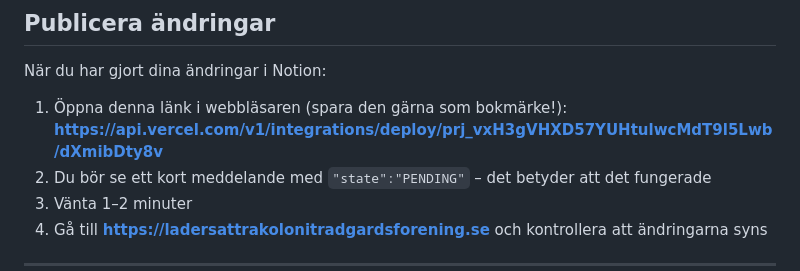
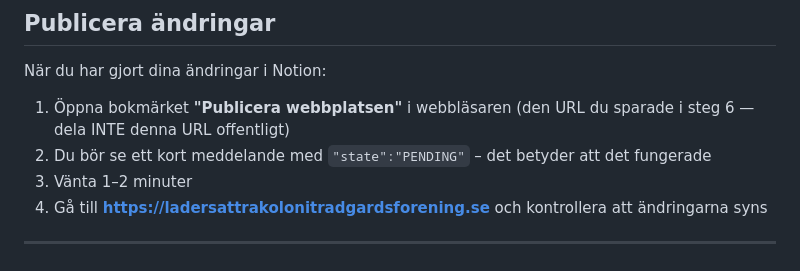
Before and after one commit to ladersattrakolonitradgardsforening/webbplats, a Markdown page: INSTRUKTIONER.md, the part around the change. Drawn GitHub-style.

Commit message:
Remove deploy hook URL from public instructions
Made-with: Cursor

```diff
--- a/INSTRUKTIONER.md
+++ b/INSTRUKTIONER.md
@@ -151,8 +151,8 @@ Denna steg kräver att någon med dator kör ett kommando en gång:
 
 När du har gjort dina ändringar i Notion:
 
-1. Öppna denna länk i webbläsaren (spara den gärna som bokmärke!):
-   **https://api.vercel.com/v1/integrations/deploy/prj_vxH3gVHXD57YUHtulwcMdT9l5Lwb/dXmibDty8v**
+1. Öppna bokmärket **"Publicera webbplatsen"** i webbläsaren
+   (den URL du sparade i steg 6 — dela INTE denna URL offentligt)
 2. Du bör se ett kort meddelande med `"state":"PENDING"` – det betyder att det fungerade
 3. Vänta 1–2 minuter
 3. Gå till **https://ladersattrakolonitradgardsforening.se** och kontrollera att ändringarna syns
```
